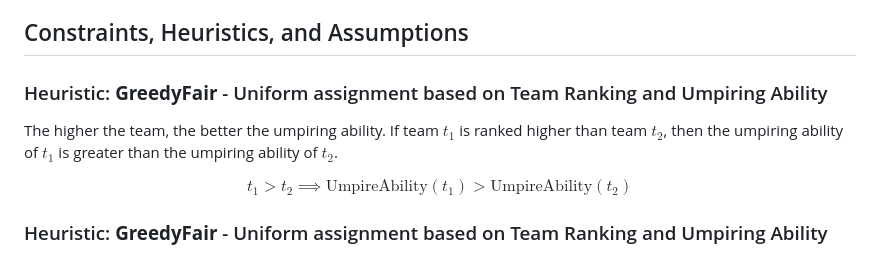
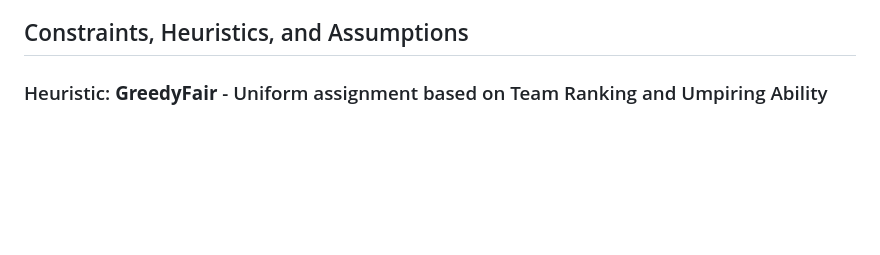
Before and after one commit to EUMHC/bb2, a Markdown page: README.md, the part around the change. Drawn GitHub-style; blank space fills up the shorter version.

Commit message:
Removing the old definition

```diff
--- a/README.md
+++ b/README.md
@@ -24,14 +24,6 @@ presented, called The BuzzBot, successfully assigns 'covering teams' to fixtures
 constraints.
 
 ## Constraints, Heuristics, and Assumptions
-
-### Heuristic: **GreedyFair** - Uniform assignment based on Team Ranking and Umpiring Ability
-The higher the team, the better the umpiring ability. If team $t_1$ is ranked higher than team $t_2$, then the umpiring ability of $t_1$ is greater than the umpiring ability of $t_2$.
-
-$$
-t_1 > t_2 \implies \text{UmpireAbility}(t_1) > \text{UmpireAbility}(t_2)
-$$
-
 
 ### Heuristic: **GreedyFair** - Uniform assignment based on Team Ranking and Umpiring Ability
 
```
